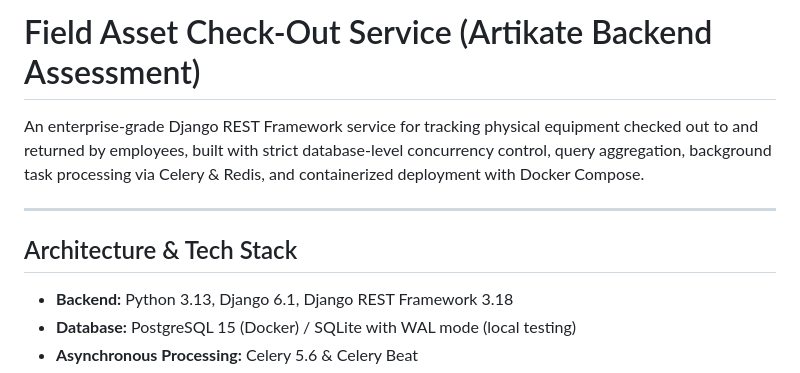
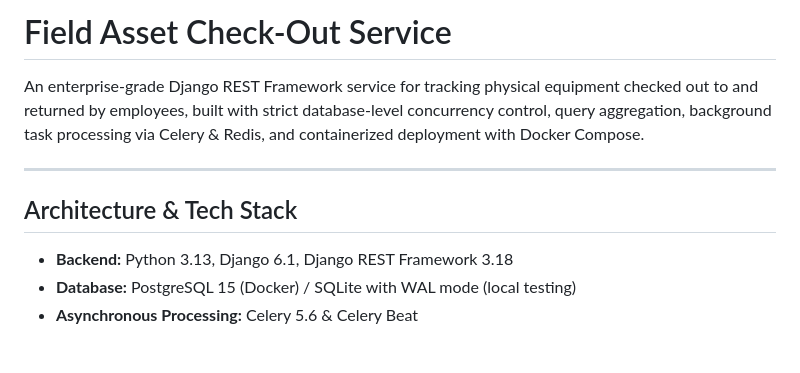
Before and after one commit to Sourabh-Bhakar5228/Field-Asset-Check-Out-Service, a Markdown page: README.md, the part around one of its changes. Drawn GitHub-style; blank space fills up the shorter version.

Commit message:
docs: improve markdown formatting and update title in README.md

```diff
--- a/README.md
+++ b/README.md
@@ -1,10 +1,11 @@
-# Field Asset Check-Out Service (Artikate Backend Assessment)
+# Field Asset Check-Out Service
 
 An enterprise-grade Django REST Framework service for tracking physical equipment checked out to and returned by employees, built with strict database-level concurrency control, query aggregation, background task processing via Celery & Redis, and containerized deployment with Docker Compose.
 
 ---
 
 ## Architecture & Tech Stack
+
 - **Backend:** Python 3.13, Django 6.1, Django REST Framework 3.18
 - **Database:** PostgreSQL 15 (Docker) / SQLite with WAL mode (local testing)
 - **Asynchronous Processing:** Celery 5.6 & Celery Beat
```
Also changed, not shown: other parts of README.md (+31 -2 lines).
